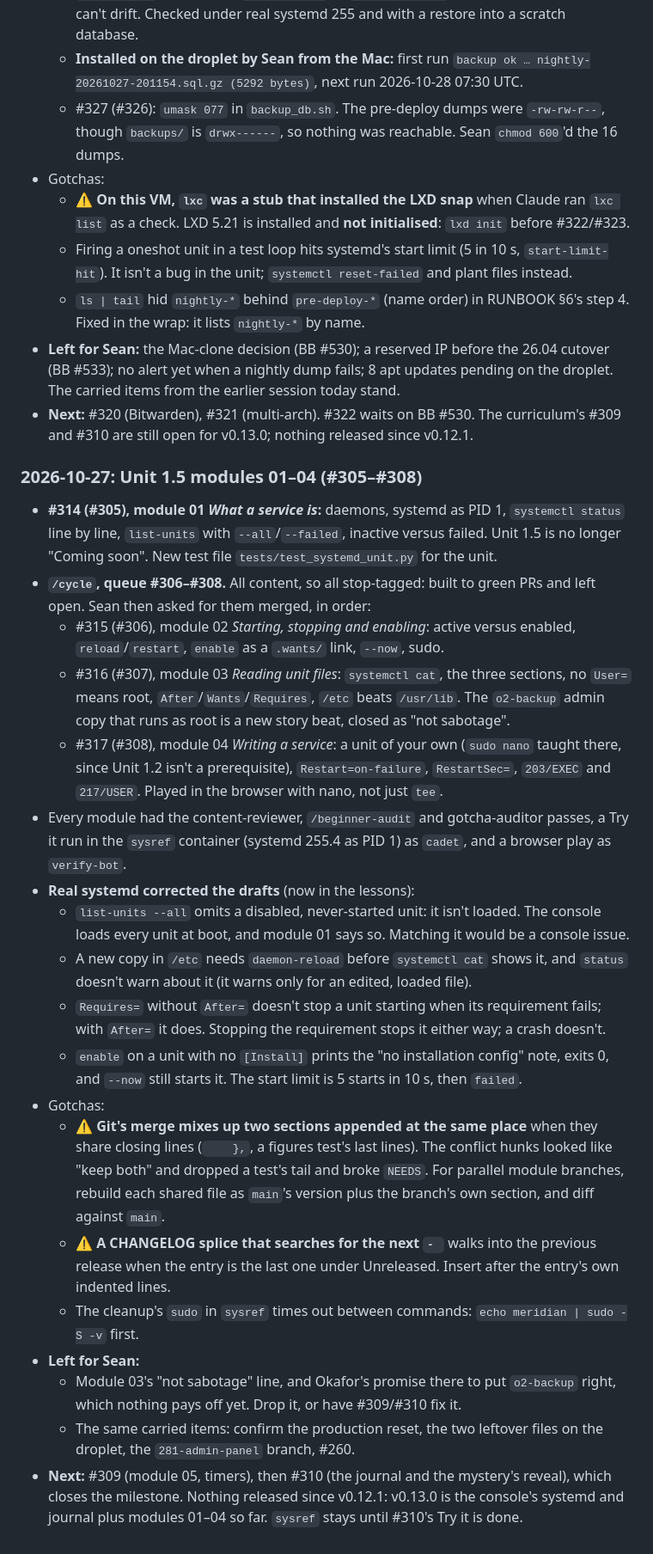
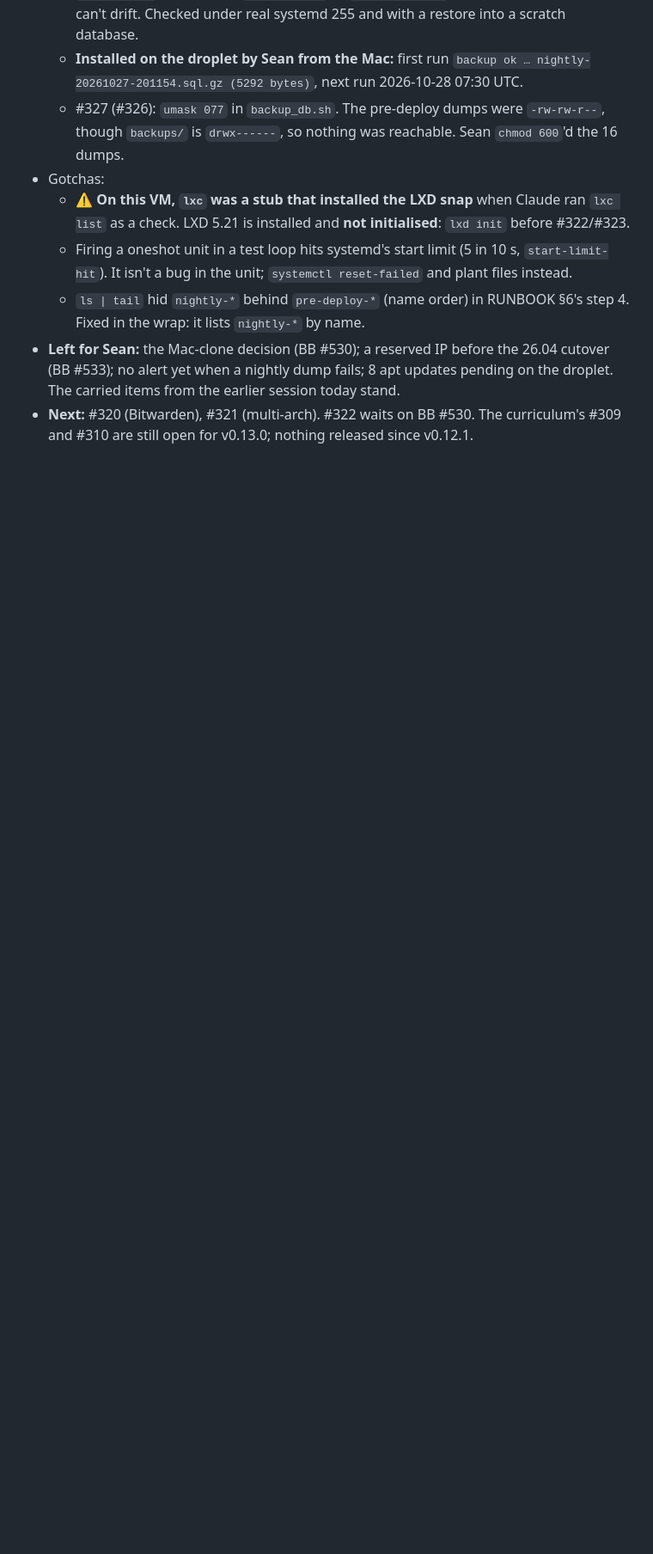
Before and after one commit to CaddisMaster/orbit-ops, a Markdown page: docs/status.md, the part around one of its changes. Shown at 86% size. Drawn GitHub-style; blank space fills up the shorter version.

```diff
--- a/docs/status.md
+++ b/docs/status.md
@@ -237,47 +291,3 @@ sessions are in [`status-archive.md`](status-archive.md), moved there unchanged
   carried items from the earlier session today stand.
 - **Next:** #320 (Bitwarden), #321 (multi-arch). #322 waits on BB #530. The curriculum's #309
   and #310 are still open for v0.13.0; nothing released since v0.12.1.
-
-### 2026-10-27: Unit 1.5 modules 01–04 (#305–#308)
-
-- **#314 (#305), module 01 *What a service is*:** daemons, systemd as PID 1, `systemctl
-  status` line by line, `list-units` with `--all`/`--failed`, inactive versus failed. Unit 1.5
-  is no longer "Coming soon". New test file `tests/test_systemd_unit.py` for the unit.
-- **`/cycle`, queue #306–#308.** All content, so all stop-tagged: built to green PRs and left
-  open. Sean then asked for them merged, in order:
-  - #315 (#306), module 02 *Starting, stopping and enabling*: active versus enabled,
-    `reload`/`restart`, `enable` as a `.wants/` link, `--now`, sudo.
-  - #316 (#307), module 03 *Reading unit files*: `systemctl cat`, the three sections, no
-    `User=` means root, `After`/`Wants`/`Requires`, `/etc` beats `/usr/lib`. The `o2-backup`
-    admin copy that runs as root is a new story beat, closed as "not sabotage".
-  - #317 (#308), module 04 *Writing a service*: a unit of your own (`sudo nano` taught there,
-    since Unit 1.2 isn't a prerequisite), `Restart=on-failure`, `RestartSec=`, `203/EXEC` and
-    `217/USER`. Played in the browser with nano, not just `tee`.
-- Every module had the content-reviewer, `/beginner-audit` and gotcha-auditor passes, a Try it
-  run in the `sysref` container (systemd 255.4 as PID 1) as `cadet`, and a browser play as
-  `verify-bot`.
-- **Real systemd corrected the drafts** (now in the lessons):
-  - `list-units --all` omits a disabled, never-started unit: it isn't loaded. The console
-    loads every unit at boot, and module 01 says so. Matching it would be a console issue.
-  - A new copy in `/etc` needs `daemon-reload` before `systemctl cat` shows it, and `status`
-    doesn't warn about it (it warns only for an edited, loaded file).
-  - `Requires=` without `After=` doesn't stop a unit starting when its requirement fails;
-    with `After=` it does. Stopping the requirement stops it either way; a crash doesn't.
-  - `enable` on a unit with no `[Install]` prints the "no installation config" note, exits 0,
-    and `--now` still starts it. The start limit is 5 starts in 10 s, then `failed`.
-- Gotchas:
-  - ⚠️ **Git's merge mixes up two sections appended at the same place** when they share closing
-    lines (`    },`, a figures test's last lines). The conflict hunks looked like "keep both"
-    and dropped a test's tail and broke `NEEDS`. For parallel module branches, rebuild each
-    shared file as `main`'s version plus the branch's own section, and diff against `main`.
-  - ⚠️ **A CHANGELOG splice that searches for the next `- `** walks into the previous release
-    when the entry is the last one under Unreleased. Insert after the entry's own indented lines.
-  - The cleanup's `sudo` in `sysref` times out between commands: `echo meridian | sudo -S -v` first.
-- **Left for Sean:**
-  - Module 03's "not sabotage" line, and Okafor's promise there to put `o2-backup` right, which
-    nothing pays off yet. Drop it, or have #309/#310 fix it.
-  - The same carried items: confirm the production reset, the two leftover files on the droplet,
-    the `281-admin-panel` branch, #260.
-- **Next:** #309 (module 05, timers), then #310 (the journal and the mystery's reveal), which
-  closes the milestone. Nothing released since v0.12.1: v0.13.0 is the console's systemd and
-  journal plus modules 01–04 so far. `sysref` stays until #310's Try it is done.
```
Also changed, not shown: other parts of docs/status.md (+54 -0 lines), CLAUDE.md (+6 -5 lines), docs/status-archive.md (+44 -0 lines).
